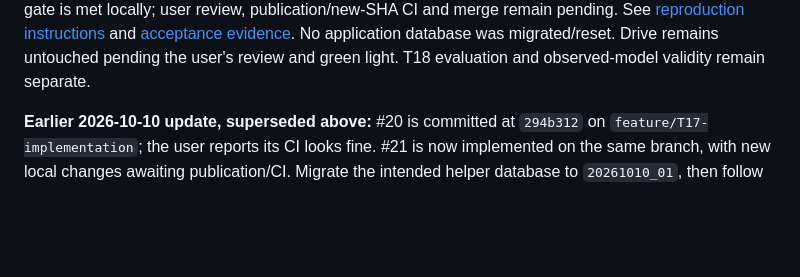
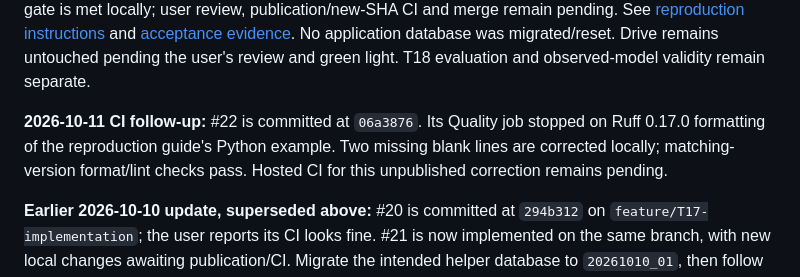
Before and after one commit to SafarErik/odoo-procurement-decision-support, a Markdown page: README.md, the part around the change. Rendered like a GitHub page; blank space fills up the shorter version.

Commit message:
Format the full-flow guide for Ruff 0.17
Update CI follow-up documentation and implementation evidence for the
documentation-only formatting correction.

```diff
--- a/README.md
+++ b/README.md
@@ -53,6 +53,11 @@ See [reproduction instructions](docs/T17_FULL_FLOW_DEMO.md) and
 [acceptance evidence](docs/T17_FULL_FLOW_HANDOFF.md). No application database was
 migrated/reset. Drive remains untouched pending the user's review and green light.
 T18 evaluation and observed-model validity remain separate.
+
+**2026-10-11 CI follow-up:** #22 is committed at `06a3876`. Its Quality job
+stopped on Ruff 0.17.0 formatting of the reproduction guide's Python example.
+Two missing blank lines are corrected locally; matching-version format/lint
+checks pass. Hosted CI for this unpublished correction remains pending.
 
 **Earlier 2026-10-10 update, superseded above:** #20 is committed at `294b312` on
 `feature/T17-implementation`; the user reports its CI looks fine. #21 is now
```
Also changed, not shown: docs/IMPLEMENTATION_LOG.md (+17 -0 lines), docs/T17_FULL_FLOW_DEMO.md (+2 -0 lines).
